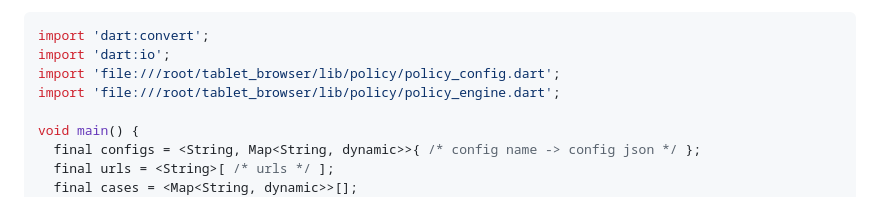
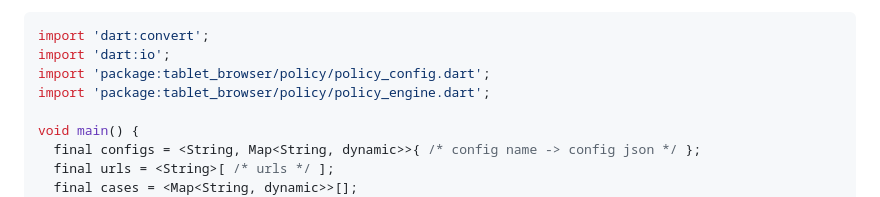
Before and after one commit to droiter/xEduBrowser, a Markdown page: docs/ANDROID_NATIVE.md, the part around the change. Rendered like a GitHub page.

Commit message:
docs: 交叉验证脚本示例改用 package 导入，去掉绝对路径

````diff
--- a/docs/ANDROID_NATIVE.md
+++ b/docs/ANDROID_NATIVE.md
@@ -161,8 +161,8 @@ with a throwaway Dart script whenever `lib/policy` changes:
 ```dart
 import 'dart:convert';
 import 'dart:io';
-import 'file:///root/tablet_browser/lib/policy/policy_config.dart';
-import 'file:///root/tablet_browser/lib/policy/policy_engine.dart';
+import 'package:tablet_browser/policy/policy_config.dart';
+import 'package:tablet_browser/policy/policy_engine.dart';
 
 void main() {
   final configs = <String, Map<String, dynamic>>{ /* config name -> config json */ };
````
